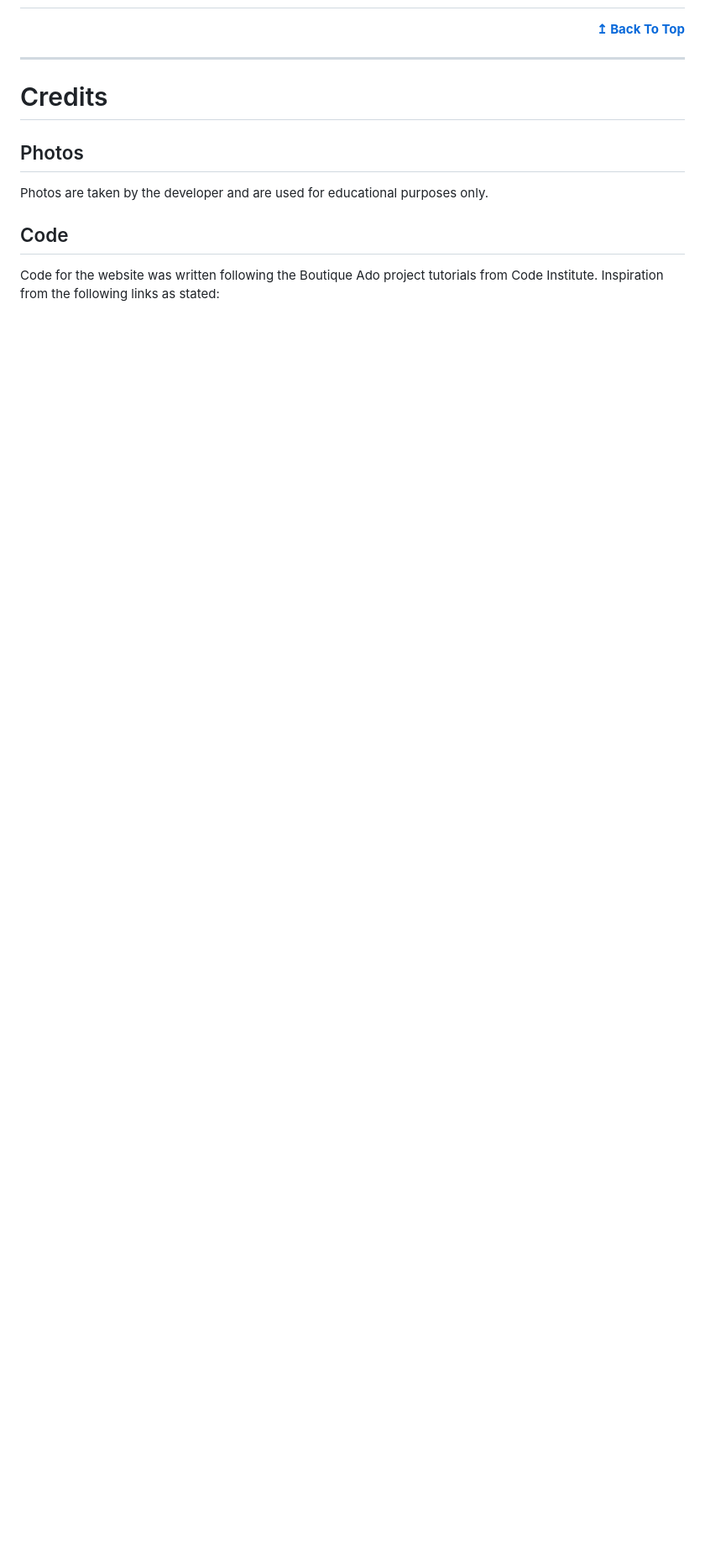
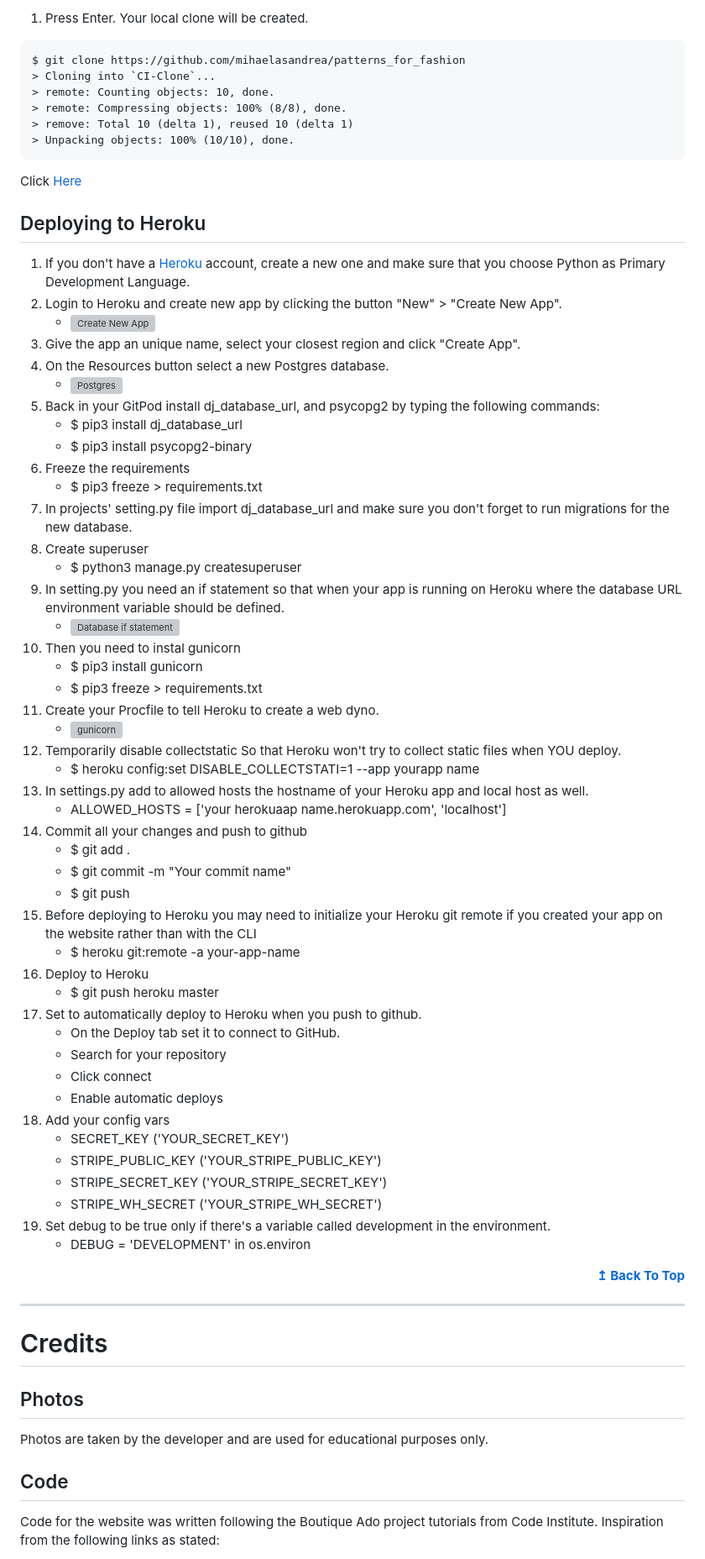
Before and after one commit to Code-Institute-Submissions/patterns_for_fashion, a Markdown page: README.md, the part around one of its changes. Shown at 84% size. GitHub-like rendering; blank space fills up the shorter version; grey boxes are pictures that could not be loaded.

Commit message:
Add content to deployment section in README file

````diff
--- a/README.md
+++ b/README.md
@@ -433,3 +449,65 @@ Friendly name | friendly_name | CharField | max_length=254, null=True, blank=Tru
+1. Press Enter. Your local clone will be created.
+
+```
+$ git clone https://github.com/mihaelasandrea/patterns_for_fashion
+> Cloning into `CI-Clone`...
+> remote: Counting objects: 10, done.
+> remote: Compressing objects: 100% (8/8), done.
+> remove: Total 10 (delta 1), reused 10 (delta 1)
+> Unpacking objects: 100% (10/10), done.
+```
+
+Click [Here](https://help.github.com/en/github/creating-cloning-and-archiving-repositories/cloning-a-repository#cloning-a-repository-to-github-desktop)
+## Deploying to Heroku
+1. If you don't have a [Heroku](https://heroku.com/) account, create a new one and make sure that you choose Python as Primary Development Language.
+1. Login to Heroku and create new app by clicking the button "New" > "Create New App".
+    -   ![Create New App](static/deployment/newapp.png)
+1. Give the app an unique name, select your closest region and click "Create App".
+1. On the Resources button select a new Postgres database.
+    -   ![Postgres](static/deployment/postgres.png)
+1. Back in your GitPod install dj_database_url, and psycopg2 by typing the following commands:
+    -   $ pip3 install dj_database_url
+    -   $ pip3 install psycopg2-binary
+1. Freeze the requirements
+    -   $ pip3 freeze > requirements.txt
+1. In projects' setting.py file import dj_database_url and make sure you don't forget to run migrations for the new database.
+1. Create superuser
+    -   $ python3 manage.py createsuperuser
+1. In setting.py you need an if statement so that when your app is running on Heroku
+    where the database URL environment variable should be defined.
+    -   ![Database if statement](static/deployment/database.png)
+1. Then you need to instal gunicorn
+    -   $ pip3 install gunicorn
+    -   $ pip3 freeze > requirements.txt
+1. Create your Procfile to tell Heroku to create a web dyno.
+    -   ![gunicorn](static/deployment/gunicorn.png)
+1. Temporarily disable collectstatic So that Heroku won't try to collect static files when YOU deploy.
+    -   $ heroku config:set DISABLE_COLLECTSTATI=1 --app yourapp name
+1. In settings.py add to allowed hosts the hostname of your Heroku app and local host as well.
+    -   ALLOWED_HOSTS = ['your herokuaap name.herokuapp.com', 'localhost']
+1. Commit all your changes and push to github
+    -   $ git add .
+    -   $ git commit -m "Your commit name"
+    -   $ git push
+1. Before deploying to Heroku you may need to initialize your Heroku git remote if you created your app on the website rather than with the CLI
+    -   $ heroku git:remote -a your-app-name
+1. Deploy to Heroku
+    -   $ git push heroku master
+1. Set to automatically deploy to Heroku when you push to github.
+    -   On the Deploy tab set it to connect to GitHub.
+    -   Search for your repository
+    -   Click connect
+    -   Enable automatic deploys
+1. Add your config vars
+    -   SECRET_KEY ('YOUR_SECRET_KEY')
+    -   STRIPE_PUBLIC_KEY ('YOUR_STRIPE_PUBLIC_KEY')
+    -   STRIPE_SECRET_KEY ('YOUR_STRIPE_SECRET_KEY')
+    -   STRIPE_WH_SECRET ('YOUR_STRIPE_WH_SECRET')
+1. Set debug to be true only if there's a variable called development in the environment.
+    -   DEBUG = 'DEVELOPMENT' in os.environ
+
+
+
 
 <div align="right">
     <b><a href="#table-of-contents">↥ Back To Top</a></b>
````
Also changed, not shown: other parts of README.md (+17 -1 lines), static/mockup.png (added), 5 other files.
